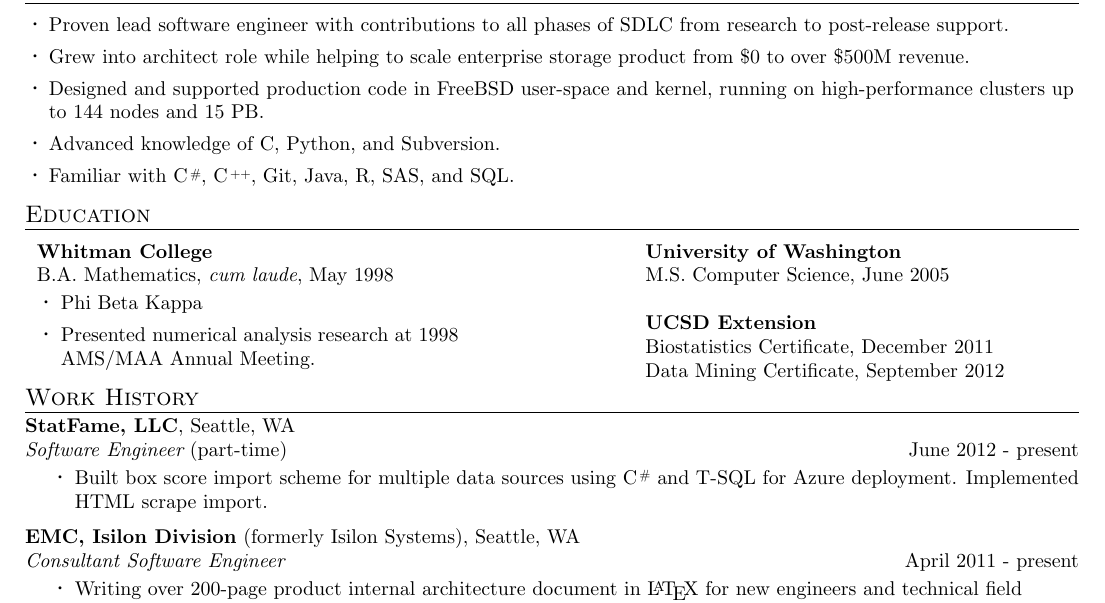
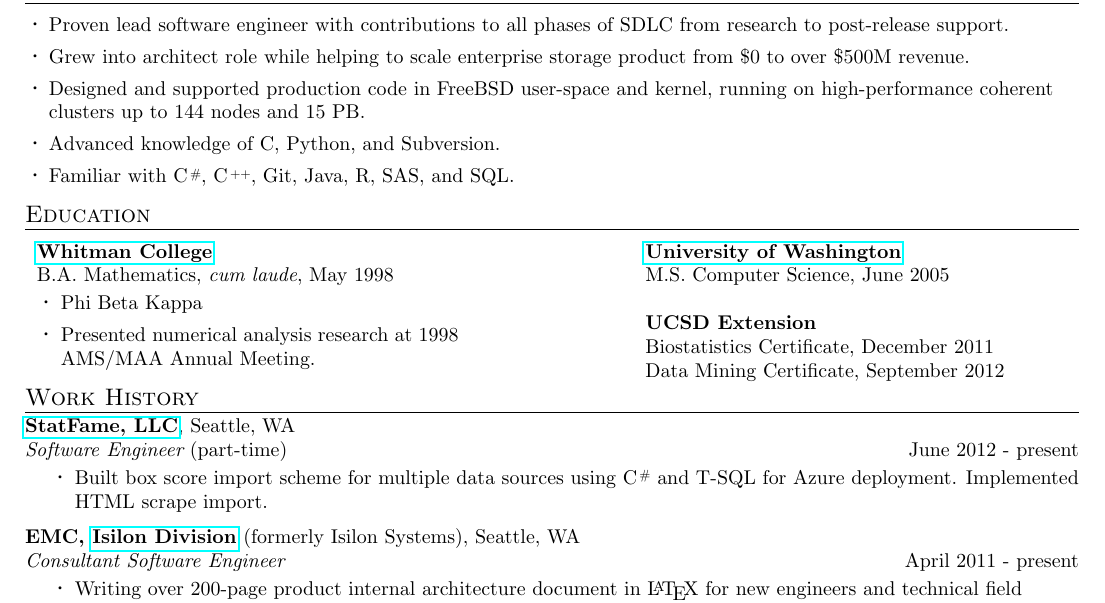
Before and after one commit to ndire/resume, a LaTeX CV (resume.tex): part of the page, cut so that both start at the same text. Compiled offline with pdfLaTeX.

Commit message:
Add some hrefs.

```diff
--- a/resume.tex
+++ b/resume.tex
@@ -62,7 +62,7 @@
 \item Grew into architect role while helping to scale enterprise storage
   product from \$0 to over \$500M revenue.
 \item Designed and supported production code in FreeBSD user-space and kernel, running
-  on high-performance clusters up to 144 nodes and 15~PB.
+  on high-performance coherent clusters up to 144 nodes and 15~PB.
 \item Advanced knowledge of C, Python, and Subversion.
 \item Familiar with \csharplogo{}, \cpluspluslogo{}, Git, Java, R, SAS, and SQL.
 \end{achievements2}
@@ -74,7 +74,7 @@
 
 \begin{tabular*}{\linewidth}{l@{\extracolsep{\fill}}r}
   \begin{minipage}[t]{0.4\linewidth}
-    {\bf Whitman College} \\
+    \href{http://www.whitman.edu}{\bf Whitman College} \\
     B.A. Mathematics, {\em cum laude}, May 1998
     \begin{achievements2}
     \item Phi Beta Kappa
@@ -99,14 +99,15 @@
 %%%%%%%%%%%%%%%%%%%%%%%%%%%%%%%%%%%%%%%%%%%%%%%%%%%%%%%%%%%%
 \header{Work History}
 
-{\bf StatFame, LLC}, Seattle, WA \\
+
+\href{http://www.statfame.com}{\bf StatFame, LLC}, Seattle, WA \\
 {\em Software Engineer} (part-time) \hfill June 2012 - present
 \begin{achievements}
 \item Built box score import scheme for multiple data sources using
   \csharplogo{} and T-SQL for Azure deployment.  Implemented HTML scrape import.
 \end{achievements}
 
-{\bf EMC, Isilon Division} (formerly Isilon Systems), Seattle, WA \\
+{\bf EMC, \href{http://www.isilon.com}{Isilon Division}} (formerly Isilon Systems), Seattle, WA \\
   {\em Consultant Software Engineer} \hfill April 2011 - present
   \begin{achievements}
   \item Writing over 200-page product internal architecture document in
```
Also changed, not shown: resume.pdf, resume.tex (2 more changed lines).
